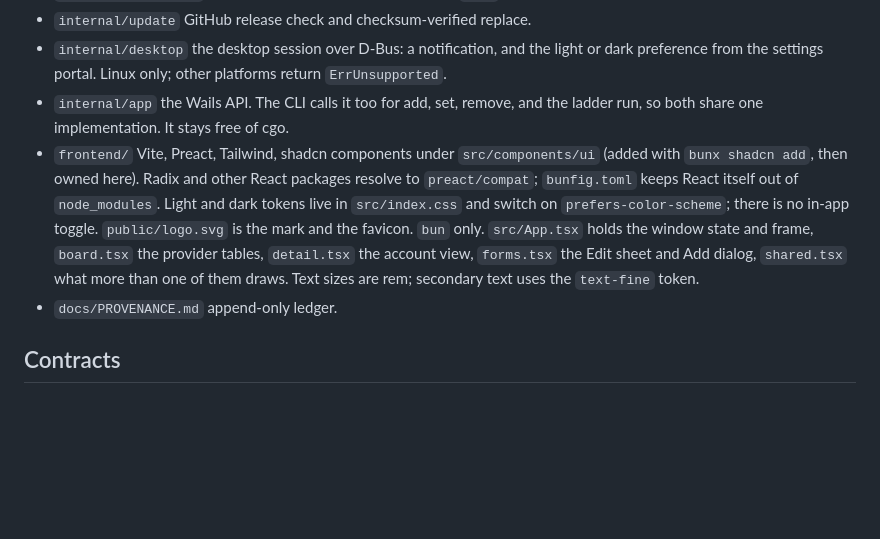
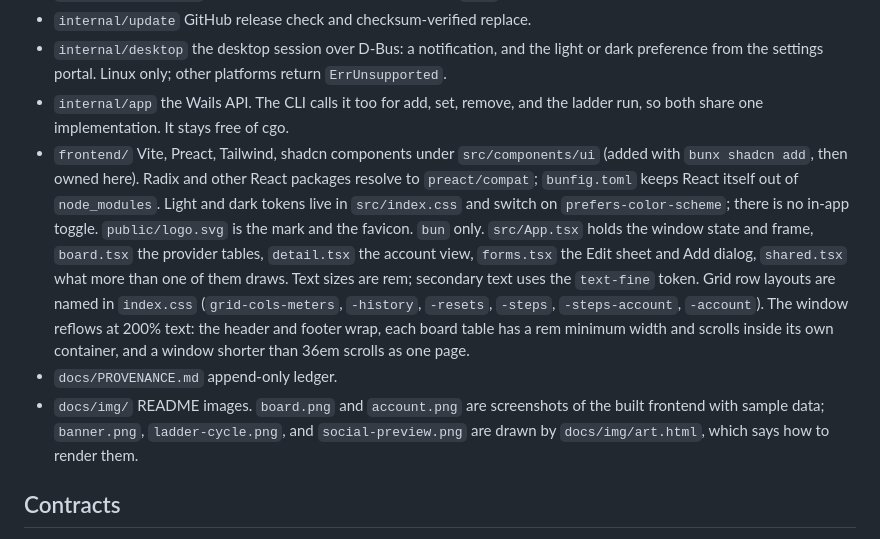
Before and after one commit to maci0/subman, a Markdown page: AGENTS.md, the part around the change. Drawn GitHub-style; blank space fills up the shorter version.

```diff
--- a/AGENTS.md
+++ b/AGENTS.md
@@ -13,8 +13,9 @@ Go desktop tool that tracks Claude, Codex, Grok, and Antigravity subscriptions a
 - `internal/update` GitHub release check and checksum-verified replace.
 - `internal/desktop` the desktop session over D-Bus: a notification, and the light or dark preference from the settings portal. Linux only; other platforms return `ErrUnsupported`.
 - `internal/app` the Wails API. The CLI calls it too for add, set, remove, and the ladder run, so both share one implementation. It stays free of cgo.
-- `frontend/` Vite, Preact, Tailwind, shadcn components under `src/components/ui` (added with `bunx shadcn add`, then owned here). Radix and other React packages resolve to `preact/compat`; `bunfig.toml` keeps React itself out of `node_modules`. Light and dark tokens live in `src/index.css` and switch on `prefers-color-scheme`; there is no in-app toggle. `public/logo.svg` is the mark and the favicon. `bun` only. `src/App.tsx` holds the window state and frame, `board.tsx` the provider tables, `detail.tsx` the account view, `forms.tsx` the Edit sheet and Add dialog, `shared.tsx` what more than one of them draws. Text sizes are rem; secondary text uses the `text-fine` token.
+- `frontend/` Vite, Preact, Tailwind, shadcn components under `src/components/ui` (added with `bunx shadcn add`, then owned here). Radix and other React packages resolve to `preact/compat`; `bunfig.toml` keeps React itself out of `node_modules`. Light and dark tokens live in `src/index.css` and switch on `prefers-color-scheme`; there is no in-app toggle. `public/logo.svg` is the mark and the favicon. `bun` only. `src/App.tsx` holds the window state and frame, `board.tsx` the provider tables, `detail.tsx` the account view, `forms.tsx` the Edit sheet and Add dialog, `shared.tsx` what more than one of them draws. Text sizes are rem; secondary text uses the `text-fine` token. Grid row layouts are named in `index.css` (`grid-cols-meters`, `-history`, `-resets`, `-steps`, `-steps-account`, `-account`). The window reflows at 200% text: the header and footer wrap, each board table has a rem minimum width and scrolls inside its own container, and a window shorter than 36em scrolls as one page.
 - `docs/PROVENANCE.md` append-only ledger.
+- `docs/img/` README images. `board.png` and `account.png` are screenshots of the built frontend with sample data; `banner.png`, `ladder-cycle.png`, and `social-preview.png` are drawn by `docs/img/art.html`, which says how to render them.
 
 ## Contracts
 
```
Also changed, not shown: README.md (+4 -0 lines), docs/PROVENANCE.md (+18 -0 lines), docs/img/account.png, docs/img/banner.png (added), docs/img/board.png, docs/img/ladder-cycle.png (added), docs/img/social-preview.png (added), 6 other files.
